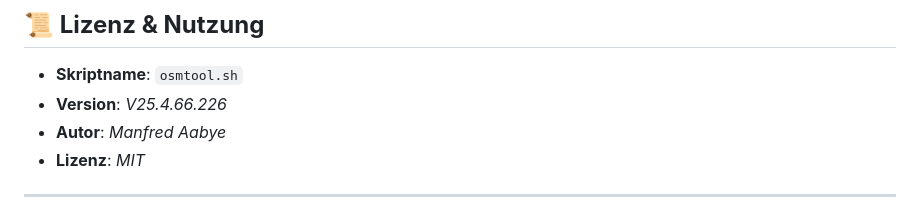
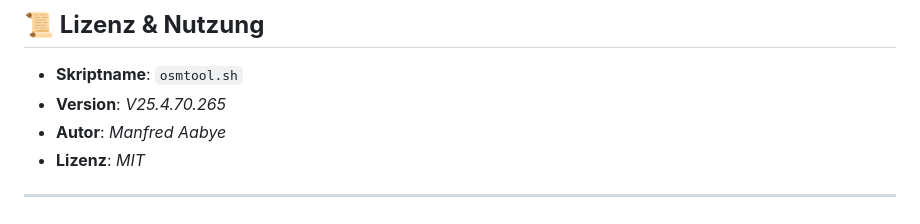
Before and after one commit to ManfredAabye/opensimMULTITOOLS-II, a Markdown page: README.md, the part around the change. Rendered like a GitHub page.

```diff
--- a/README.md
+++ b/README.md
@@ -168,7 +168,7 @@ Ein Bash-Skript zum Verwalten von OpenSim-Grids (Starten, Stoppen, Bereinigen, I
 
 ## **📜 Lizenz & Nutzung**
 - **Skriptname**: `osmtool.sh`
-- **Version**: *V25.4.66.226*
+- **Version**: *V25.4.70.265*
 - **Autor**: *Manfred Aabye*
 - **Lizenz**: *MIT*
 
```
